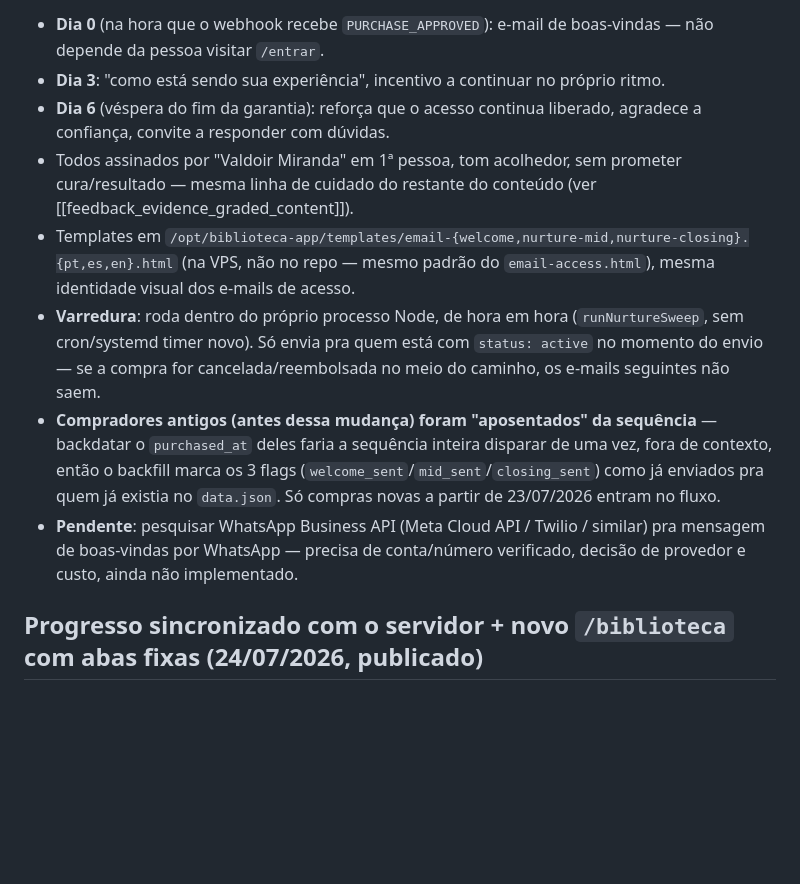
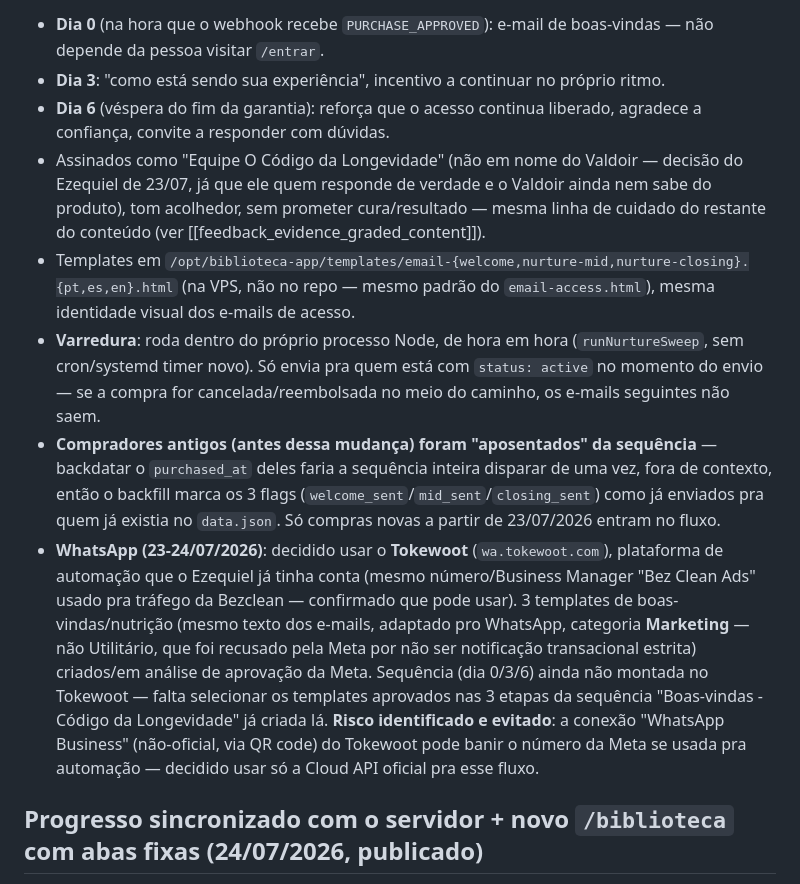
Before and after one commit to dev-zeq/valdoirmiranda, a Markdown page: progress.md, the part around the change. Rendered like a GitHub page; blank space fills up the shorter version.

```diff
--- a/progress.md
+++ b/progress.md
@@ -118,11 +118,11 @@ Pedido do Ezequiel: "alimentar" o comprador durante os 7 dias de garantia pra el
 - **Dia 0** (na hora que o webhook recebe `PURCHASE_APPROVED`): e-mail de boas-vindas — não depende da pessoa visitar `/entrar`.
 - **Dia 3**: "como está sendo sua experiência", incentivo a continuar no próprio ritmo.
 - **Dia 6** (véspera do fim da garantia): reforça que o acesso continua liberado, agradece a confiança, convite a responder com dúvidas.
-- Todos assinados por "Valdoir Miranda" em 1ª pessoa, tom acolhedor, sem prometer cura/resultado — mesma linha de cuidado do restante do conteúdo (ver [[feedback_evidence_graded_content]]).
+- Assinados como "Equipe O Código da Longevidade" (não em nome do Valdoir — decisão do Ezequiel de 23/07, já que ele quem responde de verdade e o Valdoir ainda nem sabe do produto), tom acolhedor, sem prometer cura/resultado — mesma linha de cuidado do restante do conteúdo (ver [[feedback_evidence_graded_content]]).
 - Templates em `/opt/biblioteca-app/templates/email-{welcome,nurture-mid,nurture-closing}.{pt,es,en}.html` (na VPS, não no repo — mesmo padrão do `email-access.html`), mesma identidade visual dos e-mails de acesso.
 - **Varredura**: roda dentro do próprio processo Node, de hora em hora (`runNurtureSweep`, sem cron/systemd timer novo). Só envia pra quem está com `status: active` no momento do envio — se a compra for cancelada/reembolsada no meio do caminho, os e-mails seguintes não saem.
 - **Compradores antigos (antes dessa mudança) foram "aposentados" da sequência** — backdatar o `purchased_at` deles faria a sequência inteira disparar de uma vez, fora de contexto, então o backfill marca os 3 flags (`welcome_sent`/`mid_sent`/`closing_sent`) como já enviados pra quem já existia no `data.json`. Só compras novas a partir de 23/07/2026 entram no fluxo.
-- **Pendente**: pesquisar WhatsApp Business API (Meta Cloud API / Twilio / similar) pra mensagem de boas-vindas por WhatsApp — precisa de conta/número verificado, decisão de provedor e custo, ainda não implementado.
+- **WhatsApp (23-24/07/2026)**: decidido usar o **Tokewoot** (`wa.tokewoot.com`), plataforma de automação que o Ezequiel já tinha conta (mesmo número/Business Manager "Bez Clean Ads" usado pra tráfego da Bezclean — confirmado que pode usar). 3 templates de boas-vindas/nutrição (mesmo texto dos e-mails, adaptado pro WhatsApp, categoria **Marketing** — não Utilitário, que foi recusado pela Meta por não ser notificação transacional estrita) criados/em análise de aprovação da Meta. Sequência (dia 0/3/6) ainda não montada no Tokewoot — falta selecionar os templates aprovados nas 3 etapas da sequência "Boas-vindas - Código da Longevidade" já criada lá. **Risco identificado e evitado**: a conexão "WhatsApp Business" (não-oficial, via QR code) do Tokewoot pode banir o número da Meta se usada pra automação — decidido usar só a Cloud API oficial pra esse fluxo.
 
 ## Progresso sincronizado com o servidor + novo `/biblioteca` com abas fixas (24/07/2026, publicado)
 
```
